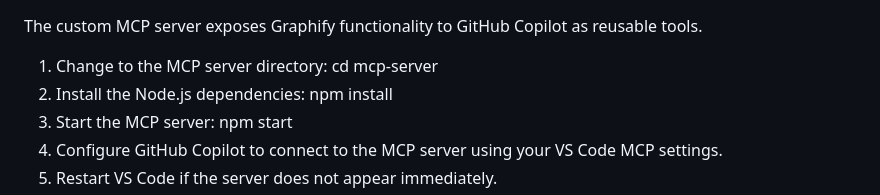
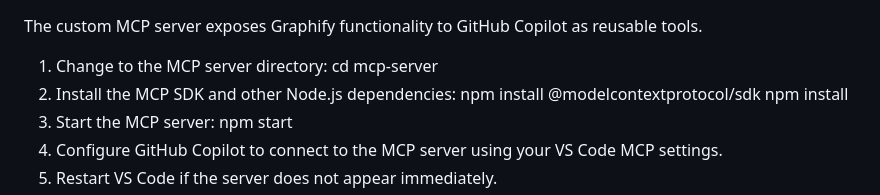
Before and after one commit to Deekshith-M13/SpecDrivenDevelopment, a Markdown page: readme.md, the part around one of its changes. Drawn GitHub-style.

```diff
--- a/readme.md
+++ b/readme.md
@@ -177,7 +194,8 @@ The custom MCP server exposes Graphify functionality to GitHub Copilot as reusab
 
 1. Change to the MCP server directory:
       cd mcp-server
-2. Install the Node.js dependencies:
+2. Install the MCP SDK and other Node.js dependencies:
+      npm install @modelcontextprotocol/sdk
       npm install
 3. Start the MCP server:
       npm start
```
Also changed, not shown: other parts of readme.md (+20 -3 lines).
